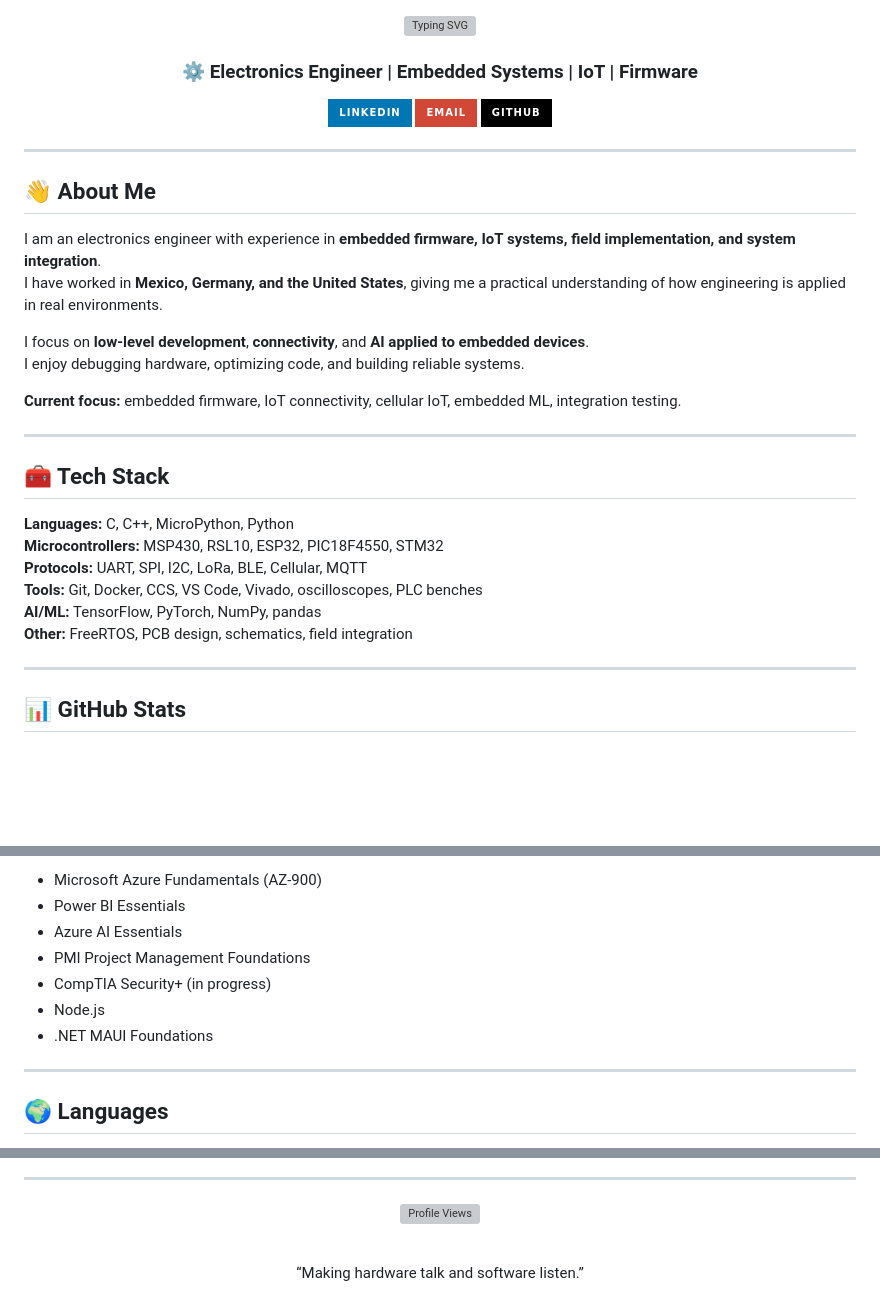
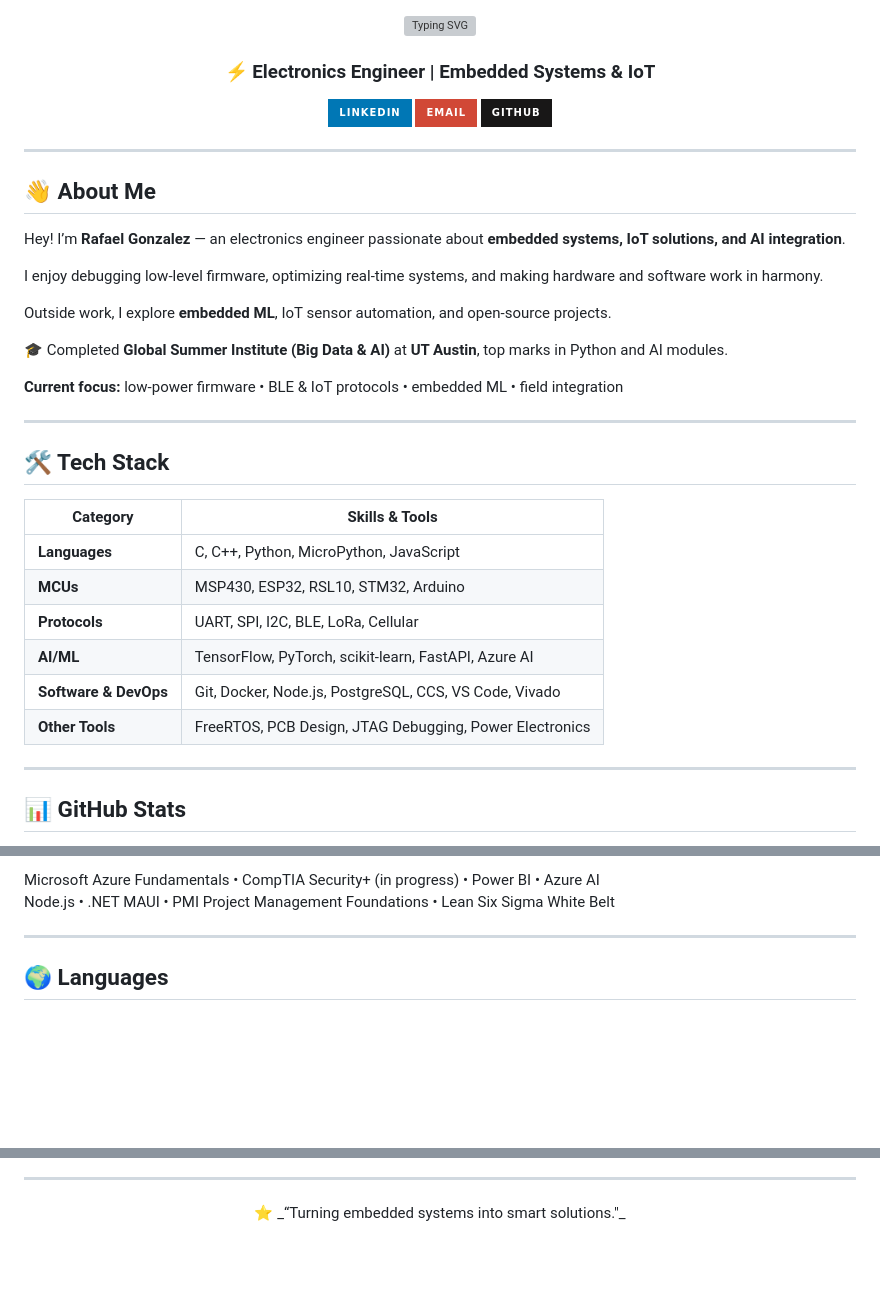
Before and after one commit to surbalo1/surbalo1, a Markdown page: README.md, 3 parts joined by grey strips. GitHub-like rendering; badges without logos; blank space fills up the shorter version; grey boxes are pictures that could not be loaded.

```diff
--- a/README.md
+++ b/README.md
@@ -2,11 +2,11 @@
 
 <img src="https://readme-typing-svg.herokuapp.com?font=Fira+Code&size=32&duration=2800&pause=2000&color=00D9FF&center=true&vCenter=true&width=940&lines=Hi+there!+I'm+Rafael+Gonzalez;Electronics+Engineer;Embedded+Systems+%7C+IoT+%7C+AI;Based+in+Chihuahua,+Mexico" alt="Typing SVG" />
 
-### ⚙️ Electronics Engineer | Embedded Systems | IoT | Firmware
+### ⚡ Electronics Engineer | Embedded Systems & IoT
 
 [![LinkedIn](https://img.shields.io/badge/LinkedIn-0077B5?style=for-the-badge&logo=linkedin&logoColor=white)](https://www.linkedin.com/in/rafael-glez-chong/)
 [![Email](https://img.shields.io/badge/Email-D14836?style=for-the-badge&logo=gmail&logoColor=white)](mailto:rafael.glez.chong@gmail.com)
-[![GitHub](https://img.shields.io/badge/GitHub-000000?style=for-the-badge&logo=github&logoColor=white)](https://github.com/surbalo1)
+[![GitHub](https://img.shields.io/badge/GitHub-181717?style=for-the-badge&logo=github&logoColor=white)](https://github.com/surbalo1)
 
 </div>
 
@@ -14,24 +14,28 @@
 
 ## 👋 About Me
 
-I am an electronics engineer with experience in **embedded firmware, IoT systems, field implementation, and system integration**.
-I have worked in **Mexico, Germany, and the United States**, giving me a practical understanding of how engineering is applied in real environments.
+Hey! I’m **Rafael Gonzalez** — an electronics engineer passionate about **embedded systems, IoT solutions, and AI integration**.
 
-I focus on **low-level development**, **connectivity**, and **AI applied to embedded devices**.
-I enjoy debugging hardware, optimizing code, and building reliable systems.
+I enjoy debugging low-level firmware, optimizing real-time systems, and making hardware and software work in harmony.
 
-**Current focus:** embedded firmware, IoT connectivity, cellular IoT, embedded ML, integration testing.
+Outside work, I explore **embedded ML**, IoT sensor automation, and open-source projects.
+
+🎓 Completed **Global Summer Institute (Big Data & AI)** at **UT Austin**, top marks in Python and AI modules.
+
+**Current focus:** low-power firmware • BLE & IoT protocols • embedded ML • field integration
 
 ---
 
-## 🧰 Tech Stack
+## 🛠️ Tech Stack
 
-**Languages:** C, C++, MicroPython, Python
-**Microcontrollers:** MSP430, RSL10, ESP32, PIC18F4550, STM32
-**Protocols:** UART, SPI, I2C, LoRa, BLE, Cellular, MQTT
-**Tools:** Git, Docker, CCS, VS Code, Vivado, oscilloscopes, PLC benches
-**AI/ML:** TensorFlow, PyTorch, NumPy, pandas
-**Other:** FreeRTOS, PCB design, schematics, field integration
+| Category | Skills & Tools |
+|----------|----------------|
+| **Languages** | C, C++, Python, MicroPython, JavaScript |
+| **MCUs** | MSP430, ESP32, RSL10, STM32, Arduino |
+| **Protocols** | UART, SPI, I2C, BLE, LoRa, Cellular |
+| **AI/ML** | TensorFlow, PyTorch, scikit-learn, FastAPI, Azure AI |
+| **Software & DevOps** | Git, Docker, Node.js, PostgreSQL, CCS, VS Code, Vivado |
+| **Other Tools** | FreeRTOS, PCB Design, JTAG Debugging, Power Electronics |
 
 ---
 
@@ -123,11 +96,6 @@ Minor in Intelligent Embedded Systems.
 
-- Microsoft Azure Fundamentals (AZ-900)
-- Power BI Essentials
-- Azure AI Essentials
-- PMI Project Management Foundations
-- CompTIA Security+ (in progress)
-- Node.js
-- .NET MAUI Foundations
+Microsoft Azure Fundamentals • CompTIA Security+ (in progress) • Power BI • Azure AI
+Node.js • .NET MAUI • PMI Project Management Foundations • Lean Six Sigma White Belt
 
 ---
 
@@ -137,10 +114,5 @@ Spanish (Native) • English (C1) • German (A2)
 ---
 
 <div align="center">
-
-![Profile Views](https://komarev.com/ghpvc/?username=surbalo1&color=blueviolet&style=flat-square)
-
-<br>
-“Making hardware talk and software listen.”
-
+⭐ _“Turning embedded systems into smart solutions."_
 </div>
```
Also changed, not shown: other parts of README.md (+35 -57 lines).
